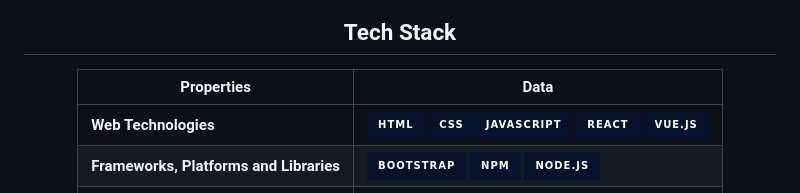
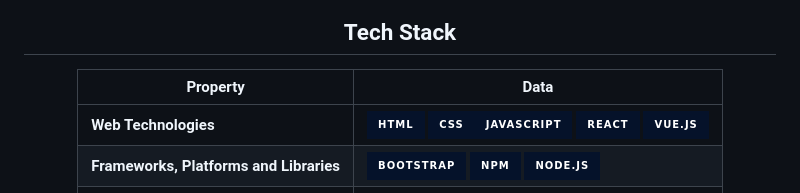
Before and after one commit to devutkarshdixit/devutkarshdixit, a Markdown page: README.md, the part around the change. Drawn GitHub-style; badges without logos.

```diff
--- a/README.md
+++ b/README.md
@@ -12,7 +12,7 @@
 
 ## Tech Stack
 
-Properties | Data
+Property | Data
 --- | ---
 **Web Technologies**  | ![HTML](https://img.shields.io/badge/-HTML-05122A?style=for-the-badge&logo=HTML5) ![CSS](https://img.shields.io/badge/-CSS-05122A?style=for-the-badge&logo=CSS3)![JavaScript](https://img.shields.io/badge/-JavaScript-05122A?style=for-the-badge&logo=javascript) ![React](https://img.shields.io/badge/-React-05122A?style=for-the-badge&logo=react) ![Vue](https://img.shields.io/badge/-Vue.js-05122A?style=for-the-badge&logo=vue.js)
 **Frameworks, Platforms and Libraries** | ![Bootstrap](https://img.shields.io/badge/-Bootstrap-05122A?style=for-the-badge&logo=bootstrap) ![NPM](https://img.shields.io/badge/-NPM-05122A?style=for-the-badge&logo=npm) ![NodeJS](https://img.shields.io/badge/-node.js-05122A?style=for-the-badge&logo=node.js)
```
